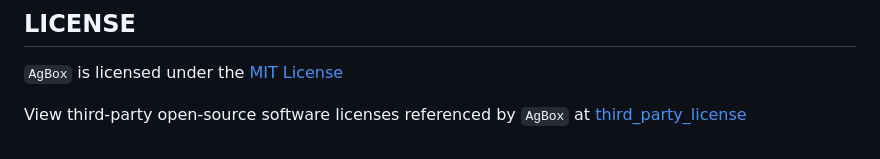
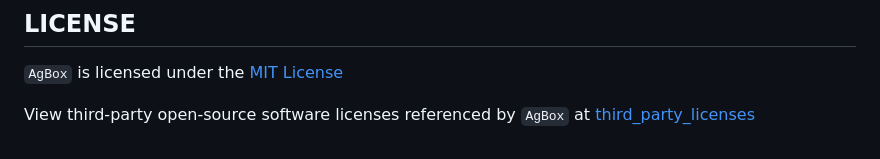
Before and after one commit to tdragon6/AgBox, a Markdown page: README_EN.md, the part around the change. Rendered like a GitHub page.

```diff
--- a/README_EN.md
+++ b/README_EN.md
@@ -133,4 +133,4 @@ Before using this project, please carefully read, fully understand, and accept a
 ## LICENSE
 `AgBox` is licensed under the [MIT License](https://github.com/tdragon6/AgBox/blob/main/LICENSE)
 
-View third-party open-source software licenses referenced by `AgBox` at [third_party_license](https://github.com/tdragon6/AgBox/tree/main/third_party_license)
+View third-party open-source software licenses referenced by `AgBox` at [third_party_licenses](https://github.com/tdragon6/AgBox/tree/main/third_party_license)
```
Also changed, not shown: README.md (+1 -1 lines).
